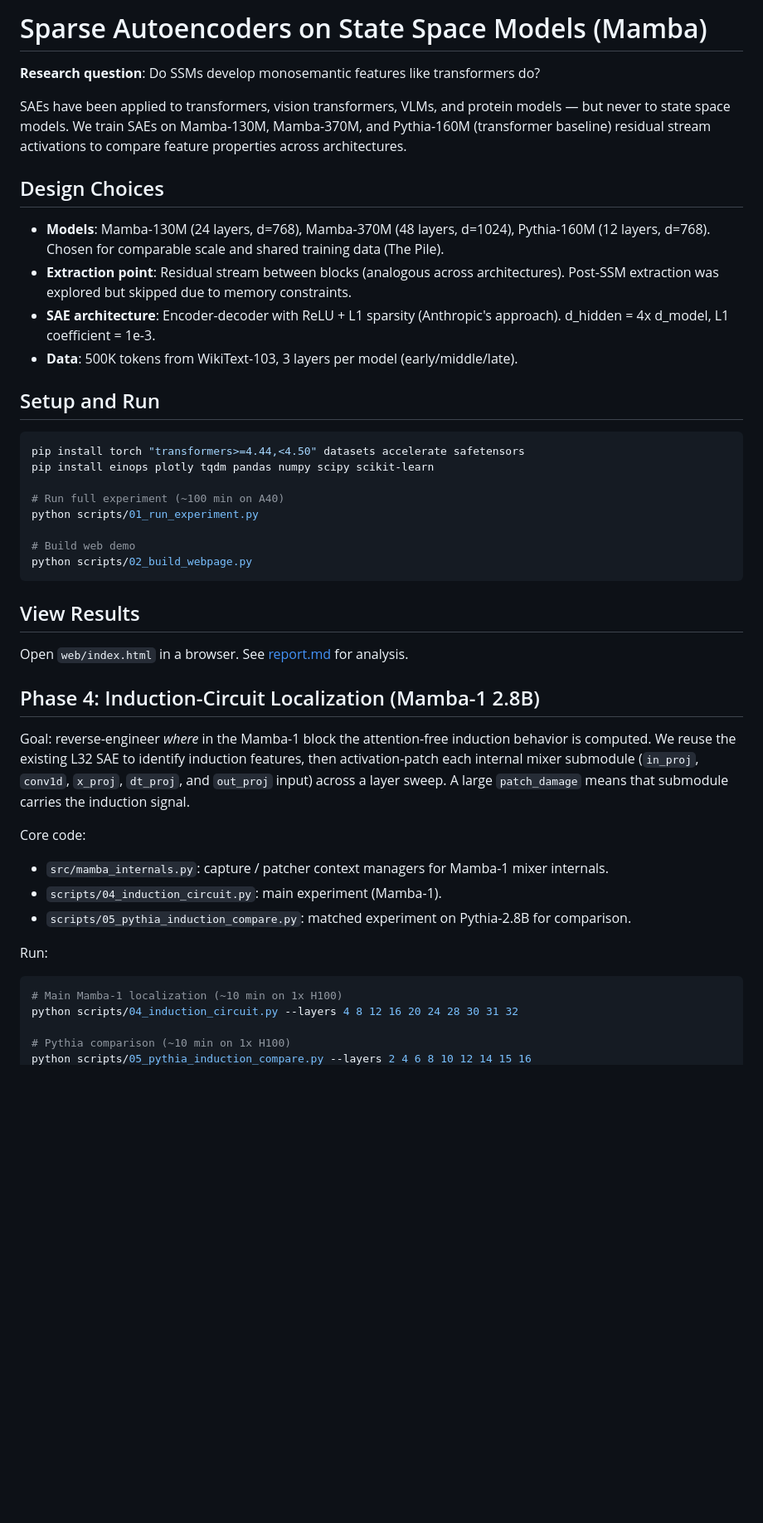
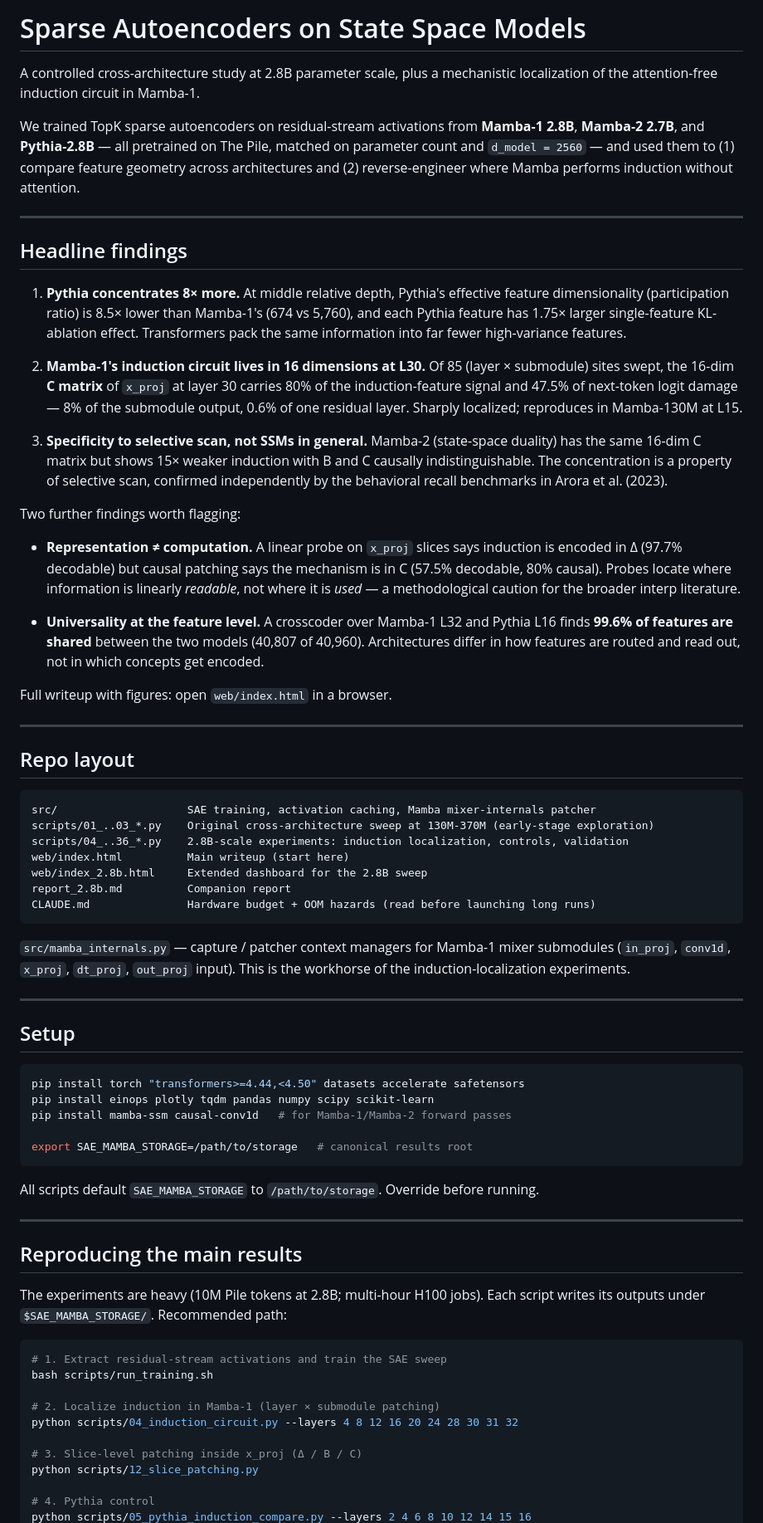
Before and after one commit to DesmondZhong/sae-mamba, a Markdown page: README.md, the part around one of its changes. Shown at 83% size. GitHub-like rendering; blank space fills up the shorter version.

Commit message:
Rewrite README as project overview for new readers
Reframes the README around the three headline findings from web/index.html
(cross-architecture feature geometry, 16-dim induction circuit in Mamba-1,
selective-scan specificity), drops the phase-4 framing, and adds a repo
layout, env setup, and a numbered reproduction recipe.

Co-Authored-By: Claude Opus 4.7 (1M context) <noreply@anthropic.com>

````diff
--- a/README.md
+++ b/README.md
@@ -1,51 +1,72 @@
-# Sparse Autoencoders on State Space Models (Mamba)
+# Sparse Autoencoders on State Space Models
 
-**Research question**: Do SSMs develop monosemantic features like transformers do?
+A controlled cross-architecture study at 2.8B parameter scale, plus a mechanistic localization of the attention-free induction circuit in Mamba-1.
 
-SAEs have been applied to transformers, vision transformers, VLMs, and protein models — but never to state space models. We train SAEs on Mamba-130M, Mamba-370M, and Pythia-160M (transformer baseline) residual stream activations to compare feature properties across architectures.
+We trained TopK sparse autoencoders on residual-stream activations from **Mamba-1 2.8B**, **Mamba-2 2.7B**, and **Pythia-2.8B** — all pretrained on The Pile, matched on parameter count and `d_model = 2560` — and used them to (1) compare feature geometry across architectures and (2) reverse-engineer where Mamba performs induction without attention.
 
-## Design Choices
+---
 
-- **Models**: Mamba-130M (24 layers, d=768), Mamba-370M (48 layers, d=1024), Pythia-160M (12 layers, d=768). Chosen for comparable scale and shared training data (The Pile).
-- **Extraction point**: Residual stream between blocks (analogous across architectures). Post-SSM extraction was explored but skipped due to memory constraints.
-- **SAE architecture**: Encoder-decoder with ReLU + L1 sparsity (Anthropic's approach). d_hidden = 4x d_model, L1 coefficient = 1e-3.
-- **Data**: 500K tokens from WikiText-103, 3 layers per model (early/middle/late).
+## Headline findings
 
-## Setup and Run
+1. **Pythia concentrates 8× more.** At middle relative depth, Pythia's effective feature dimensionality (participation ratio) is 8.5× lower than Mamba-1's (674 vs 5,760), and each Pythia feature has 1.75× larger single-feature KL-ablation effect. Transformers pack the same information into far fewer high-variance features.
+
+2. **Mamba-1's induction circuit lives in 16 dimensions at L30.** Of 85 (layer × submodule) sites swept, the 16-dim **C matrix** of `x_proj` at layer 30 carries 80% of the induction-feature signal and 47.5% of next-token logit damage — 8% of the submodule output, 0.6% of one residual layer. Sharply localized; reproduces in Mamba-130M at L15.
+
+3. **Specificity to selective scan, not SSMs in general.** Mamba-2 (state-space duality) has the same 16-dim C matrix but shows 15× weaker induction with B and C causally indistinguishable. The concentration is a property of selective scan, confirmed independently by the behavioral recall benchmarks in Arora et al. (2023).
+
+Two further findings worth flagging:
+
+- **Representation ≠ computation.** A linear probe on `x_proj` slices says induction is encoded in Δ (97.7% decodable) but causal patching says the mechanism is in C (57.5% decodable, 80% causal). Probes locate where information is linearly *readable*, not where it is *used* — a methodological caution for the broader interp literature.
+
+- **Universality at the feature level.** A crosscoder over Mamba-1 L32 and Pythia L16 finds **99.6% of features are shared** between the two models (40,807 of 40,960). Architectures differ in how features are routed and read out, not in which concepts get encoded.
+
+Full writeup with figures: open `web/index.html` in a browser.
+
+---
+
+## Repo layout
+
+```
+src/                    SAE training, activation caching, Mamba mixer-internals patcher
+scripts/01_..03_*.py    Original cross-architecture sweep at 130M-370M (early-stage exploration)
+scripts/04_..36_*.py    2.8B-scale experiments: induction localization, controls, validation
+web/index.html          Main writeup (start here)
+web/index_2.8b.html     Extended dashboard for the 2.8B sweep
+report_2.8b.md          Companion report
+CLAUDE.md               Hardware budget + OOM hazards (read before launching long runs)
+```
+
+`src/mamba_internals.py` — capture / patcher context managers for Mamba-1 mixer submodules (`in_proj`, `conv1d`, `x_proj`, `dt_proj`, `out_proj` input). This is the workhorse of the induction-localization experiments.
+
+---
+
+## Setup
 
 ```bash
 pip install torch "transformers>=4.44,<4.50" datasets accelerate safetensors
 pip install einops plotly tqdm pandas numpy scipy scikit-learn
+pip install mamba-ssm causal-conv1d   # for Mamba-1/Mamba-2 forward passes
 
-# Run full experiment (~100 min on A40)
-python scripts/01_run_experiment.py
-
-# Build web demo
-python scripts/02_build_webpage.py
+export SAE_MAMBA_STORAGE=/path/to/storage   # canonical results root
 ```
 
-## View Results
+All scripts default `SAE_MAMBA_STORAGE` to `/path/to/storage`. Override before running.
 
-Open `web/index.html` in a browser. See [report.md](report.md) for analysis.
+---
 
-## Phase 4: Induction-Circuit Localization (Mamba-1 2.8B)
+## Reproducing the main results
 
-Goal: reverse-engineer *where* in the Mamba-1 block the attention-free
-induction behavior is computed. We reuse the existing L32 SAE to identify
-induction features, then activation-patch each internal mixer submodule
-(`in_proj`, `conv1d`, `x_proj`, `dt_proj`, and `out_proj` input) across a
-layer sweep. A large `patch_damage` means that submodule carries the
-induction signal.
+The experiments are heavy (10M Pile tokens at 2.8B; multi-hour H100 jobs). Each script writes its outputs under `$SAE_MAMBA_STORAGE/`. Recommended path:
 
-Core code:
-- `src/mamba_internals.py`: capture / patcher context managers for Mamba-1 mixer internals.
-- `scripts/04_induction_circuit.py`: main experiment (Mamba-1).
-- `scripts/05_pythia_induction_compare.py`: matched experiment on Pythia-2.8B for comparison.
+```bash
+# 1. Extract residual-stream activations and train the SAE sweep
+bash scripts/run_training.sh
 
-Run:
-```bash
-# Main Mamba-1 localization (~10 min on 1x H100)
+# 2. Localize induction in Mamba-1 (layer × submodule patching)
 python scripts/04_induction_circuit.py --layers 4 8 12 16 20 24 28 30 31 32
 
-# Pythia comparison (~10 min on 1x H100)
+# 3. Slice-level patching inside x_proj (Δ / B / C)
+python scripts/12_slice_patching.py
+
+# 4. Pythia control
 python scripts/05_pythia_induction_compare.py --layers 2 4 6 8 10 12 14 15 16
````
Also changed, not shown: other parts of README.md (+16 -7 lines).
